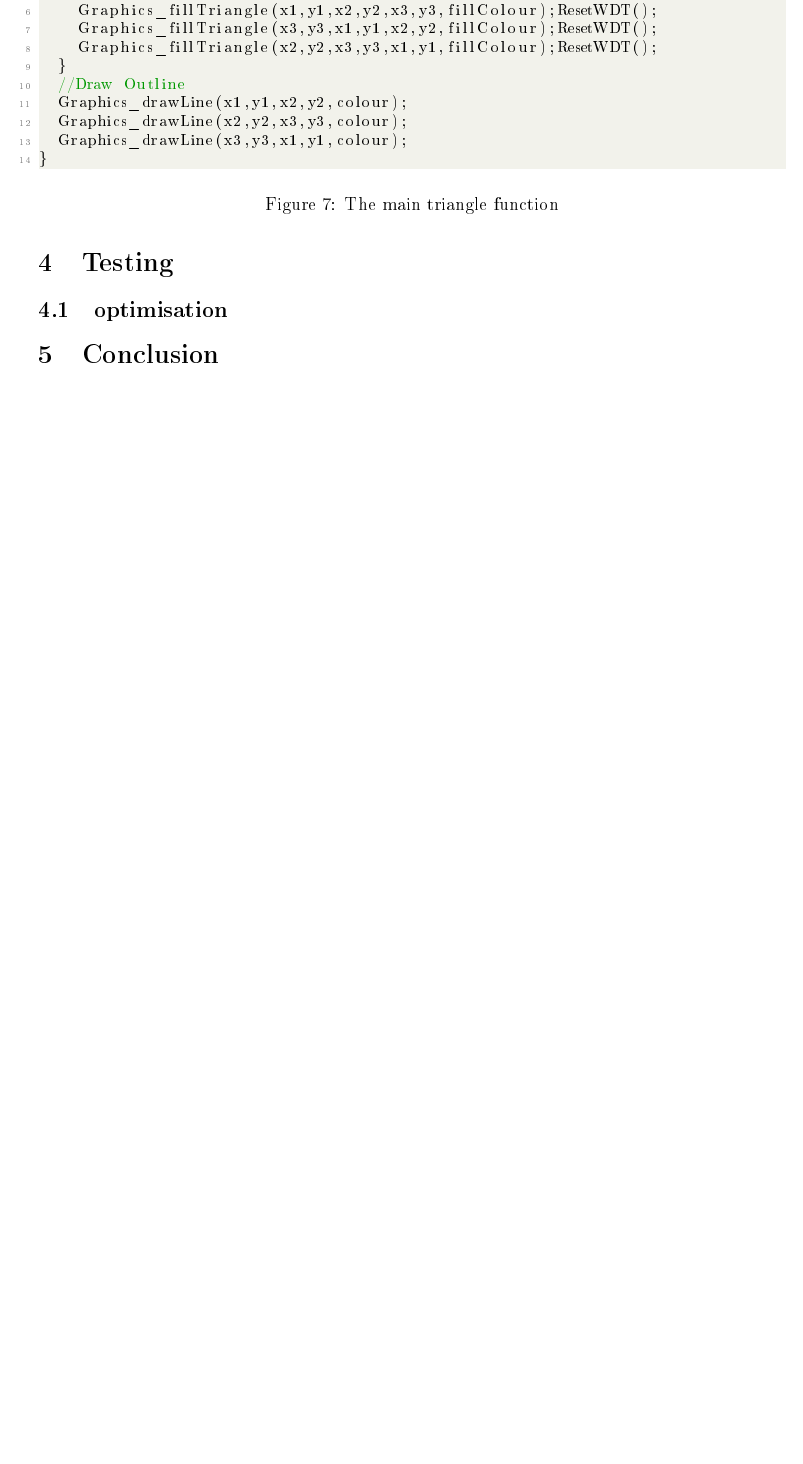
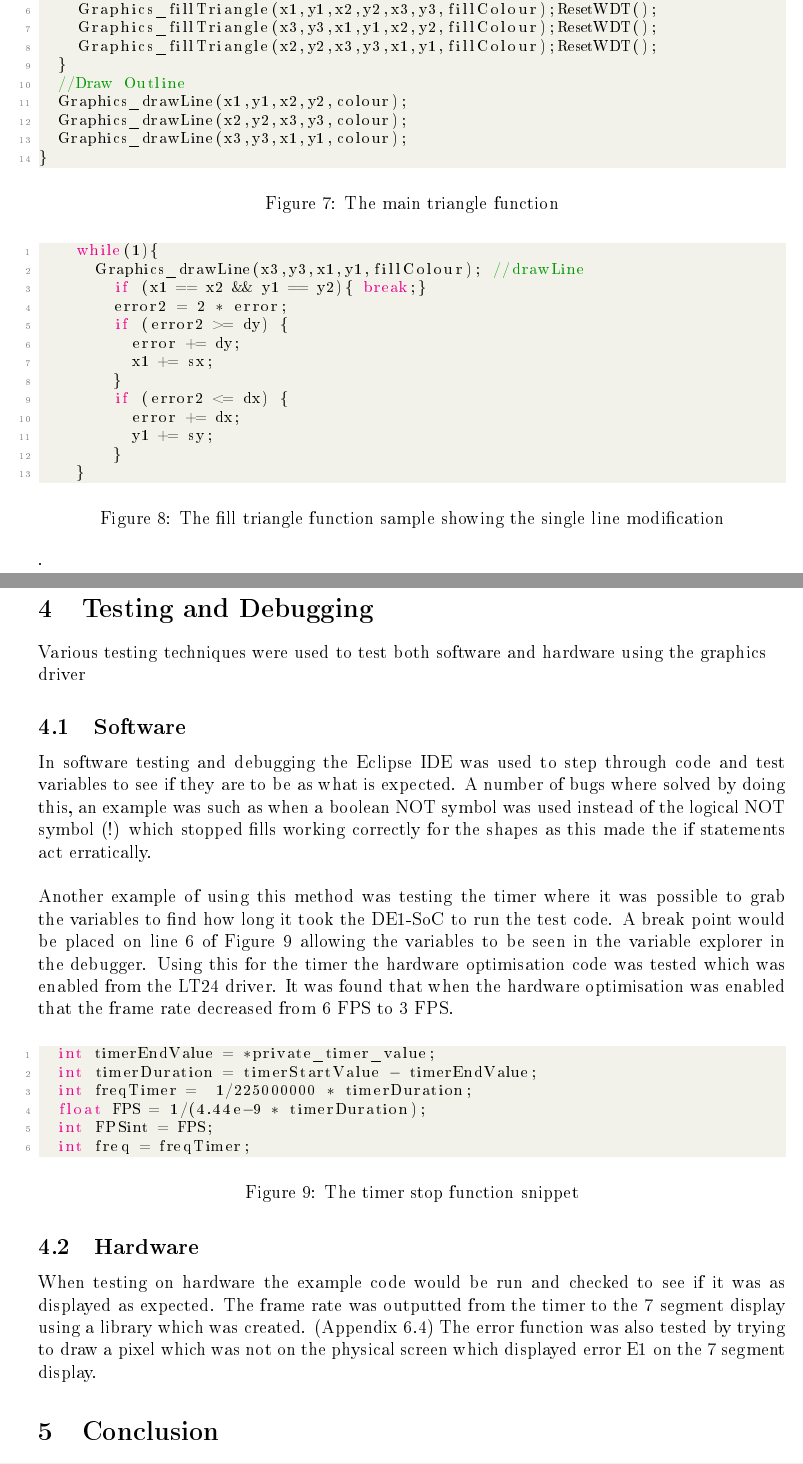
Before and after one commit to LargeSpark/DE1-SoC_LT24_Graphics_LCD, a LaTeX document (Report/Report.tex): part of page 6 of 16 before the commit and two parts of pages 6 and 7 of 17 after it, the two joined at a grey line, cut so that both start at the same text, the shorter picture padded with empty space. The pictures show the PDF file Report/Report.pdf that the author committed with the source.

Commit message:
Before grammer check

```diff
--- a/Report/Report.tex
+++ b/Report/Report.tex
@@ -149,11 +150,36 @@ This modified version
 	\lstinputlisting[language=C++, firstline=151, lastline=164]{\GraphicsC}
 	\caption{The main triangle function}
 \end{figure}
+\begin{figure}[h]
+	\centering
+	\setlength{\belowcaptionskip}{-15pt}
+	\lstinputlisting[language=C++, firstline=189, lastline=201]{\GraphicsC}
+	\caption{The fill triangle function sample showing the single line modification}
+\end{figure}
+\begin{flushleft}
+.
+\newline
+\newline
+\end{flushleft}
+\section{Testing and Debugging}
+\begin{flushleft}
+Various testing techniques were used to test both software and hardware using the graphics driver
+\end{flushleft}
+\subsection{Software}
+In software testing and debugging the Eclipse IDE was used to step through code and test variables to see if they are to be as what is expected. A number of bugs where solved by doing this, an example was such as when a boolean NOT symbol was used instead of the logical NOT symbol (!) which stopped fills working correctly for the shapes as this made the if statements act erratically. \newline \newline Another example of using this method was testing the timer where it was possible to grab the variables to find how long it took the DE1-SoC to run the test code. A break point would be placed on line 6 of Figure 9 allowing the variables to be seen in the variable explorer in the debugger. Using this for the timer the hardware optimisation code was tested which was enabled from the LT24 driver. It was found that when the hardware optimisation was enabled that the frame rate decreased from 6 FPS to 3 FPS.
+\begin{figure}[h]
+	\centering
+	\setlength{\belowcaptionskip}{-15pt}
+	\lstinputlisting[language=C++, firstline=32, lastline=37]{\TimerC}
+	\caption{The timer stop function snippet}
+\end{figure}
 
-\section{Testing}
-\subsection{optimisation}
+\subsection{Hardware}
+When testing on hardware the example code would be run and checked to see if it was as displayed as expected. The frame rate was outputted from the timer to the 7 segment display using a library which was created. (Appendix 6.4) The error function was also tested by trying to draw a pixel which was not on the physical screen which displayed error E1 on the 7 segment display.
 \section{Conclusion}
-
+\begin{flushleft}
+In conclusion, creating the Graphics driver was an intellectually stimulating task in which numerous algorithms and testing techniques had to be used. The most difficult challenges were the create a line algorithm and triangle fill algorithm. The Eclipse IDE was found to be a very powerful tool for testing and debugging as it allows us to step through code whilst checking registers and memory variables. The final graphics driver was a success however did not run as fast as wanted. More optimisation would've been possible with more time which could have increased the frames per second.
+\end{flushleft}
 \newpage
 \section{Appendix}
 \subsection{Test code}
```
Also changed, not shown: Report/Report.pdf, Report/Report.tex (5 more changed lines), 1 other file.
